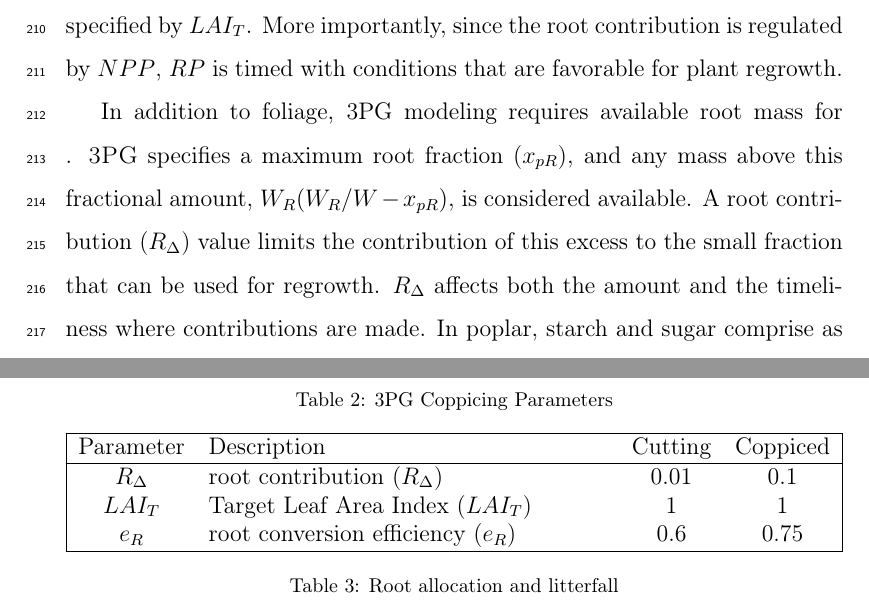
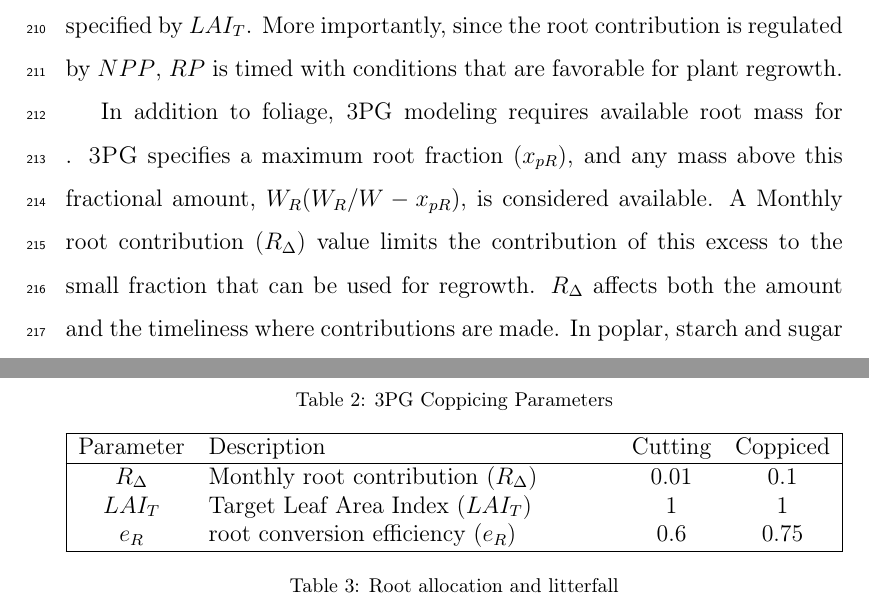
Before and after one commit to qjhart/ahb-pnw.hart14model-poplar, a LaTeX paper (hart14model-poplar.tex, which reads ahb-pnw-acronyms.tex): two parts of pages 9 and 39 of 42, joined at a grey line, cut so that both start at the same text. Compiled offline with pdfLaTeX.

Commit message:
Added Monthly to \ac{RDP}

```diff
--- a/ahb-pnw-acronyms.tex
+++ b/ahb-pnw-acronyms.tex
@@ -30,7 +30,7 @@ Simulator}
 \acrodef{NPPt}[\ensuremath{NPP_{T}}]{Target Productivity}
 \acrodef{NPP}[\ensuremath{NPP}]{Net Primary Productivity}
 \acrodef{RP}[\ensuremath{RP}]{Root Productivity}
-\acrodef{Rdp}[\ensuremath{R_{\Delta}}]{root contribution}
+\acrodef{Rdp}[\ensuremath{R_{\Delta}}]{Monthly root contribution}
 \acrodef{Re}[\ensuremath{e_{R}}]{root conversion efficiency}
 \acrodef{SLA}[\ensuremath{SLA}]{Specific Leaf Area}
 \acrodef{WF}[\ensuremath{W_F}]{Foliage biomass}
```
